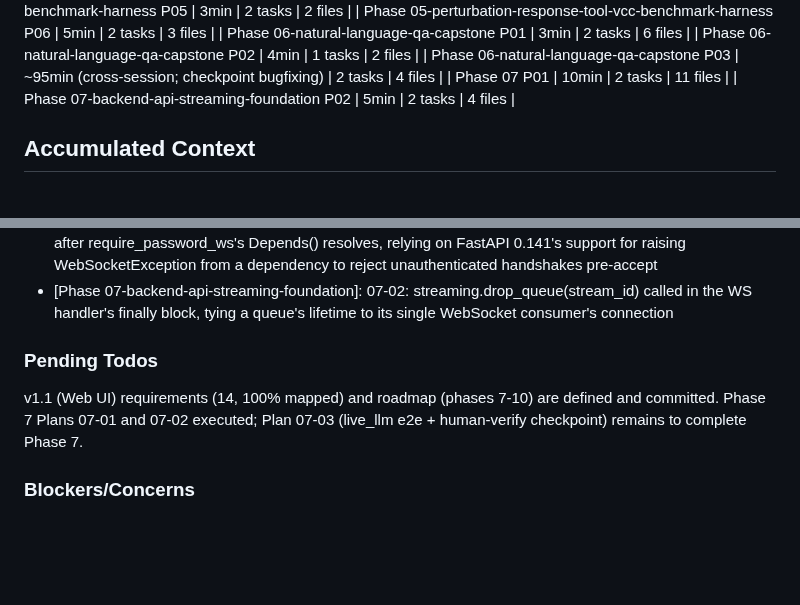
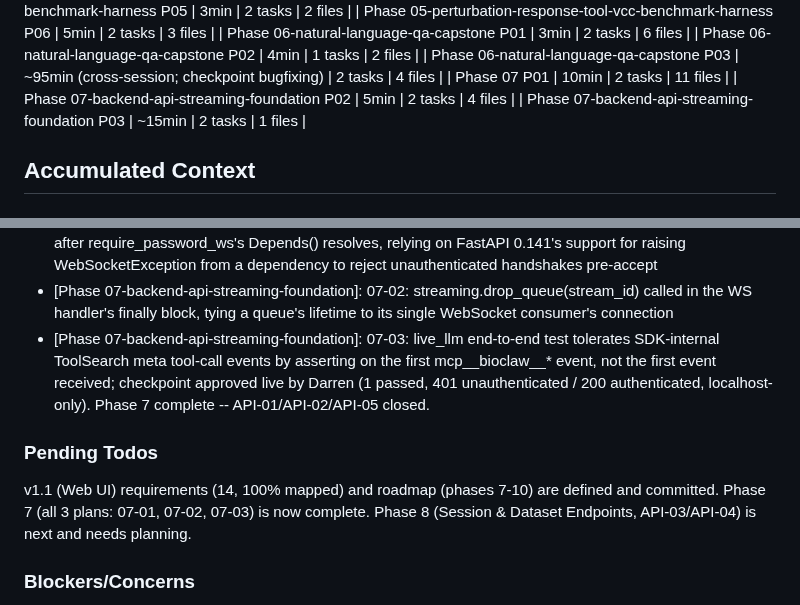
Before and after one commit to tjcrowley/bioclaw, a Markdown page: .planning/STATE.md, 2 parts joined by grey strips. Drawn GitHub-style; blank space fills up the shorter version.

```diff
--- a/.planning/STATE.md
+++ b/.planning/STATE.md
@@ -83,6 +83,7 @@ Progress: v1.0 [██████████] 100% (29/29 plans, 6/6 phases)
 | Phase 06-natural-language-qa-capstone P03 | ~95min (cross-session; checkpoint bugfixing) | 2 tasks | 4 files |
 | Phase 07 P01 | 10min | 2 tasks | 11 files |
 | Phase 07-backend-api-streaming-foundation P02 | 5min | 2 tasks | 4 files |
+| Phase 07-backend-api-streaming-foundation P03 | ~15min | 2 tasks | 1 files |
 
 ## Accumulated Context
 
@@ -138,10 +139,11 @@ Recent decisions affecting current work:
 - [Phase 07]: [Phase 07-backend-api-streaming-foundation]: 07-01: fastapi[standard] installed via uv add --optional web then uv sync --extra web (never a bare uv sync, which would uninstall the just-added web extra before this task's own fastapi-importing tests run)
 - [Phase 07-backend-api-streaming-foundation]: 07-02: FastAPI WS handler accepts the WebSocket only after require_password_ws's Depends() resolves, relying on FastAPI 0.141's support for raising WebSocketException from a dependency to reject unauthenticated handshakes pre-accept
 - [Phase 07-backend-api-streaming-foundation]: 07-02: streaming.drop_queue(stream_id) called in the WS handler's finally block, tying a queue's lifetime to its single WebSocket consumer's connection
+- [Phase 07-backend-api-streaming-foundation]: 07-03: live_llm end-to-end test tolerates SDK-internal ToolSearch meta tool-call events by asserting on the first mcp__bioclaw__* event, not the first event received; checkpoint approved live by Darren (1 passed, 401 unauthenticated / 200 authenticated, localhost-only). Phase 7 complete -- API-01/API-02/API-05 closed.
 
 ### Pending Todos
 
-v1.1 (Web UI) requirements (14, 100% mapped) and roadmap (phases 7-10) are defined and committed. Phase 7 Plans 07-01 and 07-02 executed; Plan 07-03 (live_llm e2e + human-verify checkpoint) remains to complete Phase 7.
+v1.1 (Web UI) requirements (14, 100% mapped) and roadmap (phases 7-10) are defined and committed. Phase 7 (all 3 plans: 07-01, 07-02, 07-03) is now complete. Phase 8 (Session & Dataset Endpoints, API-03/API-04) is next and needs planning.
 
 ### Blockers/Concerns
 
```
Also changed, not shown: other parts of .planning/STATE.md (+16 -16 lines), .planning/ROADMAP.md (+3 -3 lines), 1 other file.
